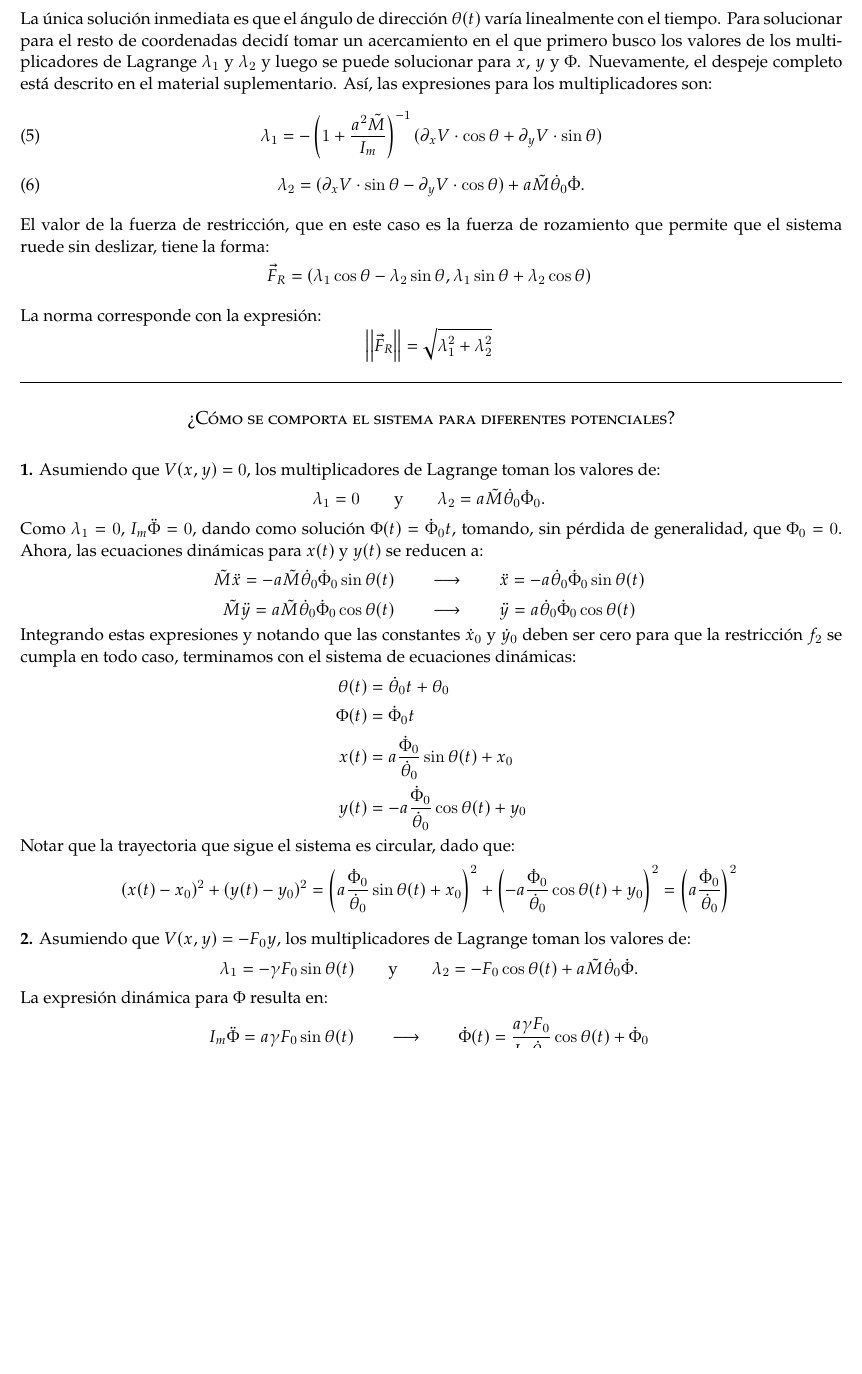
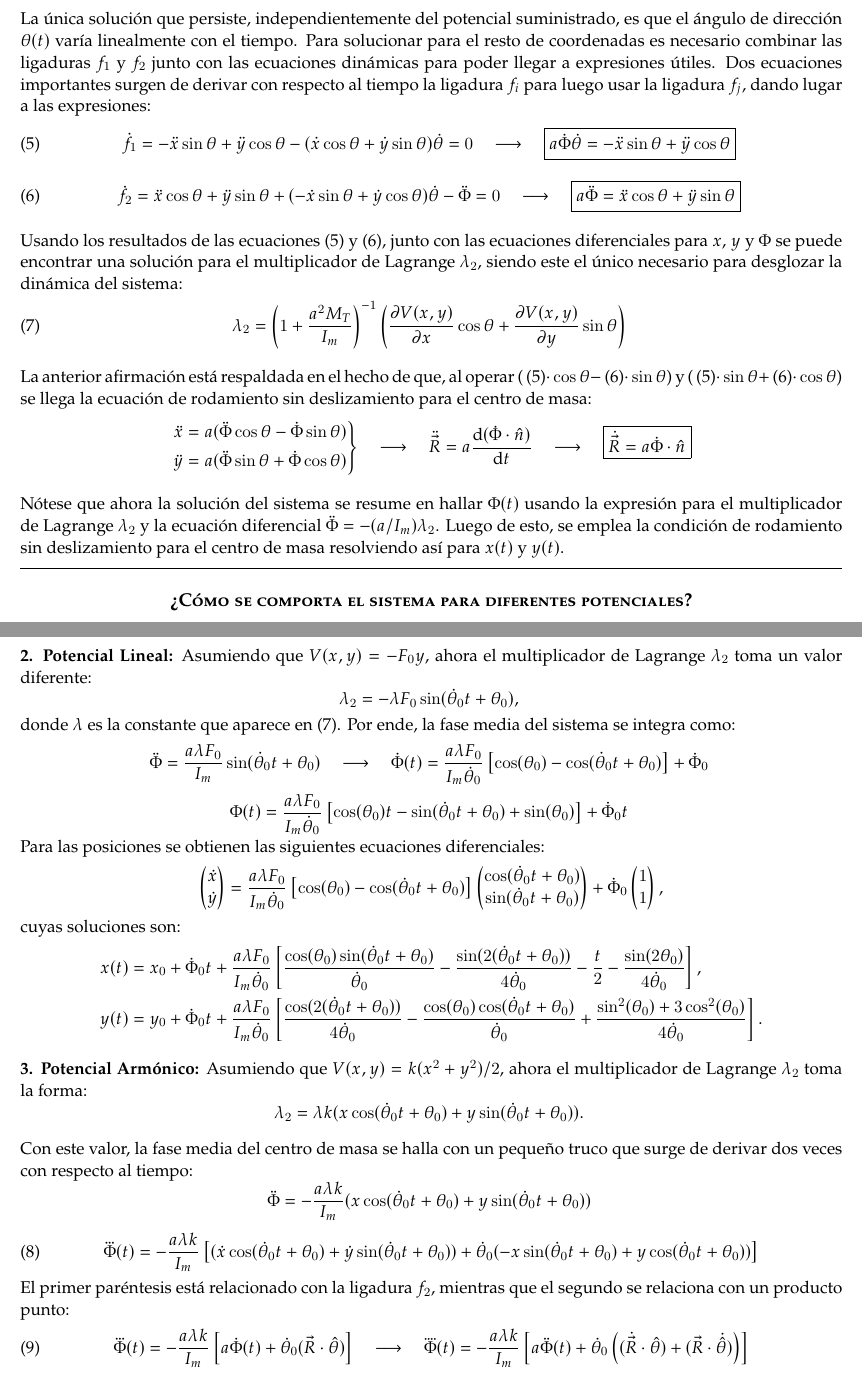
Before and after one commit to ThomAnkhe/Proyectos_Mecanica_Analitica, a LaTeX paper (Proyecto_1/Informe/main.tex): part of page 3 of 3 before the commit and two parts of pages 3 and 4 of 4 after it, the two joined at a grey line, cut so that both start at the same text, the shorter picture padded with empty space. Compiled offline with pdfLaTeX.

Commit message:
Todo casi terminado :D

```diff
--- a/Proyecto_1/Informe/main.tex
+++ b/Proyecto_1/Informe/main.tex
@@ -10,7 +10,11 @@
 \usepackage{amsthm, amsmath, amssymb}
 \usepackage{graphicx, multicol}
 \usepackage{marvosym, wasysym}
+\usepackage{mathtools}
 \usepackage{hyperref}
+
+\DeclarePairedDelimiter{\norm}{\lVert}{\rVert}
+
 
 % Acá están las líneas que cambian el estilo del texto y las ecuaciones:
 %----------------------------------------------
@@ -145,21 +155,35 @@ donde $\tilde{M} = M + 2m$ y $I_T = I_{M} + (2b/a)^{2}I_m$. Estableciendo el sis
 
-La única solución inmediata es que el ángulo de dirección $\theta(t)$ varía linealmente con el tiempo. Para solucionar para el resto de coordenadas decidí tomar un acercamiento en el que primero busco los valores de los multiplicadores de Lagrange $\lambda_{1}$ y $\lambda_{2}$ y luego se puede solucionar para $x$, $y$ y $\Phi$. Nuevamente, el despeje completo está descrito en el material suplementario. Así, las expresiones para los multiplicadores son:
-\medskip
+La única solución que persiste, independientemente del potencial suministrado, es que el ángulo de dirección $\theta(t)$ varía linealmente con el tiempo. Para solucionar para el resto de coordenadas es necesario combinar las ligaduras $f_{1}$ y $f_{2}$ junto con las ecuaciones dinámicas para poder llegar a expresiones útiles. Dos ecuaciones importantes surgen de derivar con respecto al tiempo la ligadura $f_{i}$ para luego usar la ligadura $f_{j}$, dando lugar a las expresiones:
 \begin{equation}
-    \lambda_{1} = -\left(1 + \frac{a^{2}\tilde{M}}{I_{m}}\right)^{-1}(\partial_{x}V\cdot\cos\theta + \partial_{y}V\cdot\sin\theta)
+    \dot{f}_{1} = -\ddot{x}\sin\theta + \ddot{y}\cos\theta - (\dot{x}\cos\theta + \dot{y}\sin\theta)\dot\theta = 0 \quad \longrightarrow \quad \boxed{a\dot\Phi\dot\theta = -\ddot{x}\sin\theta + \ddot{y}\cos\theta}~\label{delta-f1}
 \end{equation}
 \begin{equation}
-    \lambda_{2} = (\partial_{x}V\cdot\sin\theta - \partial_{y}V\cdot\cos\theta) + a\tilde{M}\dot\theta_{0}\dot\Phi.
+    \dot{f}_{2} = \ddot{x}\cos\theta + \ddot{y}\sin\theta + (-\dot{x}\sin\theta + \dot{y}\cos\theta)\dot\theta  - \ddot\Phi = 0 \quad \longrightarrow \quad \boxed{a\ddot\Phi = \ddot{x}\cos\theta + \ddot{y}\sin\theta}~\label{delta-f2}
 \end{equation}
 
-El valor de la fuerza de restricción, que en este caso es la fuerza de rozamiento que permite que el sistema ruede sin deslizar, tiene la forma:
+Usando los resultados de las ecuaciones~\eqref{delta-f1} y~\eqref{delta-f2}, junto con las ecuaciones diferenciales para $x$, $y$ y $\Phi$ se puede encontrar una solución para el multiplicador de Lagrange $\lambda_{2}$, siendo este el único necesario para desglozar la dinámica del sistema:
 \begin{equation}
-    \vec{F}_{R} = (\lambda_{1}\cos\theta - \lambda_{2}\sin\theta, \lambda_{1}\sin\theta + \lambda_{2}\cos\theta)~\nonumber
+    \lambda_{2} = \left(1 + \frac{a^{2}M_{T}}{I_{m}}\right)^{-1}\left(\frac{\partial{V(x, y)}}{\partial{x}}\cos\theta + \frac{\partial{V(x, y)}}{\partial{y}}\sin\theta\right)~\label{lambda}
 \end{equation}
 
-La norma corresponde con la expresión:
+La anterior afirmación está respaldada en el hecho de que, al operar (~\eqref{delta-f1}$\cdot \cos\theta -$~\eqref{delta-f2}$\cdot\sin\theta$) y (~\eqref{delta-f1}$\cdot \sin\theta +$~\eqref{delta-f2}$\cdot\cos\theta$) se llega la ecuación de rodamiento sin deslizamiento para el centro de masa:
+\[\left.
+\begin{aligned}
+    \ddot{x} & = a(\ddot\Phi\cos\theta - \dot\Phi\sin\theta) \\
+    \ddot{y} & = a(\ddot\Phi\sin\theta + \dot\Phi\cos\theta)
+\end{aligned}
+\right\} \quad \longrightarrow \quad \ddot{\vec{R}} = a\frac{\text{d}(\dot\Phi\cdot\hat{n})}{\text{d}t} \quad \longrightarrow \quad \boxed{\dot{\vec{R}} = a\dot\Phi\cdot\hat{n}}\]
+
+Nótese que ahora la solución del sistema se resume en hallar $\Phi(t)$ usando la expresión para el multiplicador de Lagrange $\lambda_{2}$ y la ecuación diferencial $\ddot\Phi = -(a/I_{m})\lambda_{2}$. Luego de esto, se emplea la condición de rodamiento sin deslizamiento para el centro de masa resolviendo así para $x(t)$ y $y(t)$.
+\medskip
+\hrule
+\medskip
+\begin{center}
+    {\scshape \large \textbf{¿Cómo se comporta el sistema para diferentes potenciales?}}
+\end{center}
+
+Antes de empezar a explorar potenciales, es importante tener presente que para todos los escenarios, el ángulo de la dirección de desplazamiento del sistema varía linealmente como:
 \begin{equation}
-    \left|\left|\vec{F}_{R}\right|\right| = \sqrt{\lambda_{1}^{2} + \lambda_{2}^{2}} ~\nonumber
+    \theta(t) = \dot\theta_{0}t + \theta_{0}~\nonumber
 \end{equation}
 
-\bigskip
@@ -166,2 +225 @@ La norma corresponde con la expresión:
 
-\hrule
@@ -168,44 +230,57 @@ La norma corresponde con la expresión:
 
-\bigskip
-
-\begin{center}
-
-    {\scshape \large ¿Cómo se comporta el sistema para diferentes potenciales?}
-
-\end{center}
-
-\bigskip
-
-\textbf{1.} Asumiendo que $V(x,y) = 0$, los multiplicadores de Lagrange toman los valores de:
+\textbf{2. Potencial Lineal:} Asumiendo que $V(x,y) = -F_{0}y$, ahora el multiplicador de Lagrange $\lambda_{2}$ toma un valor diferente:
 \begin{equation}
-    \lambda_{1} = 0 \qquad \text{y} \qquad \lambda_{2} = a\tilde{M}\dot\theta_{0}\dot\Phi_{0}. ~\nonumber
+    \lambda_{2} = -\lambda{F_{0}}\sin(\dot\theta_{0}t + \theta_{0}),~\nonumber
 \end{equation}
-Como $\lambda_{1} = 0$, $I_{m}\ddot\Phi = 0$, dando como solución $\Phi(t) = \dot\Phi_{0}t$, tomando, sin pérdida de generalidad, que $\Phi_{0} = 0$. Ahora, las ecuaciones dinámicas para $x(t)$ y $y(t)$ se reducen a:
+donde $\lambda$ es la constante que aparece en~\eqref{lambda}. Por ende, la fase media del sistema se integra como:
 \begin{equation}
-    \tilde{M}\ddot{x} = -a\tilde{M}\dot\theta_{0}\dot\Phi_{0}\sin\theta(t) \qquad \longrightarrow \qquad \ddot{x} = -a\dot\theta_{0}\dot\Phi_{0}\sin\theta(t) ~\nonumber
+    \ddot\Phi = \frac{a\lambda{F_{0}}}{I_{m}}\sin(\dot\theta_{0}t + \theta_{0}) \quad \longrightarrow \quad \dot\Phi(t) = \frac{a\lambda{F_0}}{I_{m}\dot\theta_{0}}\left[\cos(\theta_{0}) - \cos(\dot\theta_{0}t + \theta_{0}) \right] + \dot\Phi_{0} ~\nonumber
 \end{equation}
 \begin{equation}
-    \tilde{M}\ddot{y} = a\tilde{M}\dot\theta_{0}\dot\Phi_{0}\cos\theta(t) \qquad \longrightarrow \qquad \ddot{y} = a\dot\theta_{0}\dot\Phi_{0}\cos\theta(t) ~\nonumber
+    \Phi(t) = \frac{a\lambda{F_0}}{I_{m}\dot\theta_{0}}\left[\cos(\theta_{0})t - \sin(\dot\theta_{0}t + \theta_{0}) + \sin(\theta_{0})\right] + \dot\Phi_{0}t ~\nonumber
 \end{equation}
-Integrando estas expresiones y notando que las constantes $\dot{x}_{0}$ y $\dot{y}_{0}$ deben ser cero para que la restricción $f_{2}$ se cumpla en todo caso, terminamos con el sistema de ecuaciones dinámicas:
-\begin{align*}
-    \theta(t) & = \dot\theta_{0}t + \theta_{0} \\
-    \Phi(t) & = \dot\Phi_{0}t \\
-    x(t) & = a\frac{\dot\Phi_{0}}{\dot\theta_{0}}\sin\theta(t) + x_{0} \\
-    y(t) & = -a\frac{\dot\Phi_{0}}{\dot\theta_{0}}\cos\theta(t) + y_{0}
-\end{align*}
-Notar que la trayectoria que sigue el sistema es circular, dado que:
+Para las posiciones se obtienen las siguientes ecuaciones diferenciales:
+\[
+\begin{pmatrix}
+    \dot{x} \\
+    \dot{y}
+\end{pmatrix} = \frac{a\lambda{F_0}}{I_{m}\dot\theta_{0}}\left[\cos(\theta_{0}) - \cos(\dot\theta_{0}t + \theta_{0}) \right]
+\begin{pmatrix}
+    \cos(\dot\theta_{0}t + \theta_0) \\
+    \sin(\dot\theta_{0}t + \theta_0)
+\end{pmatrix} + \dot\Phi_{0}
+\begin{pmatrix}
+    1 \\
+    1
+\end{pmatrix},
+\]
+cuyas soluciones son:
+\[
+\begin{aligned}
+x(t) & = x_0 + \dot\Phi_{0}t + \frac{a\lambda{F_0}}{I_m\dot{\theta}_0} \left[\frac{\cos(\theta_0)\sin(\dot\theta_{0}t + \theta_0)}{\dot\theta_{0}} - \frac{\sin(2(\dot\theta_{0}t + \theta_0))}{4\dot\theta_{0}} - \frac{t}{2} - \frac{\sin(2\theta_{0})}{4\dot\theta_{0}}\right], \\
+    y(t) & = y_0 + \dot\Phi_0t + \frac{a\lambda F_0}{I_m\dot{\theta}_0}\left[\frac{\cos(2(\dot\theta_{0} t + \theta_0))}{4\dot{\theta}_0} - \frac{\cos(\theta_0)\cos(\dot\theta_{0}t + \theta_{0})}{\dot{\theta}_0} + \frac{\sin^{2}(\theta_{0}) + 3\cos^{2}(\theta_{0})}{4\dot\theta_{0}}
+\right].
+\end{aligned}
+\]
+
+\textbf{3. Potencial Armónico:} Asumiendo que $V(x,y) = k(x^{2} + y^{2})/2$, ahora el multiplicador de Lagrange $\lambda_{2}$ toma la forma:
 \begin{equation}
-    (x(t) - x_{0})^{2} + (y(t) - y_{0})^{2} = \left(a\frac{\dot\Phi_{0}}{\dot\theta_{0}}\sin\theta(t) + x_{0}\right)^{2} + \left(-a\frac{\dot\Phi_{0}}{\dot\theta_{0}}\cos\theta(t) + y_{0}\right)^{2} = \left(a\frac{\dot\Phi_{0}}{\dot\theta_{0}}\right)^{2} ~\nonumber
+    \lambda_{2} = \lambda{k}(x\cos(\dot\theta_{0}t + \theta_{0}) + y\sin(\dot\theta_{0}t + \theta_{0})). ~\nonumber
 \end{equation}
 
-\textbf{2.} Asumiendo que $V(x, y) = -F_{0}y$, los multiplicadores de Lagrange toman los valores de:
+Con este valor, la fase media del centro de masa se halla con un pequeño truco que surge de derivar dos veces con respecto al tiempo:
 \begin{equation}
-    \lambda_{1} = -\gamma{F_{0}}\sin\theta(t) \qquad \text{y} \qquad \lambda_{2} = -F_{0}\cos\theta(t) + a\tilde{M}\dot\theta_{0}\dot\Phi. ~\nonumber
+    \ddot{\Phi} = -\frac{a\lambda{k}}{I_m}(x\cos(\dot\theta_{0}t + \theta_{0}) + y\sin(\dot\theta_{0}t + \theta_{0}))~\nonumber
 \end{equation}
-La expresión dinámica para $\Phi$ resulta en:
 \begin{equation}
-    I_{m}\ddot\Phi = a\gamma{F_{0}}\sin\theta(t) \qquad \longrightarrow \qquad \dot\Phi(t) = \frac{a\gamma{F_{0}}}{I_{m}\dot\theta_{0}}\cos\theta(t) + \dot\Phi_{0}    ~\nonumber
+    \dddot\Phi(t) = -\frac{a\lambda{k}}{I_{m}}\left[(\dot{x}\cos(\dot\theta_{0}t + \theta_{0}) + \dot{y}\sin(\dot\theta_{0}t + \theta_{0})) + \dot\theta_{0}(-x\sin(\dot\theta_{0}t + \theta_{0}) + y\cos(\dot\theta_{0}t + \theta_{0}))\right]
+\end{equation}
+El primer paréntesis está relacionado con la ligadura $f_{2}$, mientras que el segundo se relaciona con un producto punto:
+\begin{equation}
+    \dddot\Phi(t) = -\frac{a\lambda{k}}{I_{m}}\left[a\dot\Phi(t) + \dot\theta_{0}(\vec{R}\cdot\hat\theta)\right] \quad \longrightarrow \quad \ddddot\Phi(t) = -\frac{a\lambda{k}}{I_{m}}\left[a\ddot\Phi(t) + \dot\theta_{0}\left((\dot{\vec{R}}\cdot\hat\theta) + (\vec{R}\cdot\dot{\hat\theta})\right)\right]
 \end{equation}
 
+
+
+
 \end{document}
```
Also changed, not shown: Proyecto_1/Informe/main.pdf, Proyecto_1/Informe/main.tex (73 more changed lines), 6 other files.
